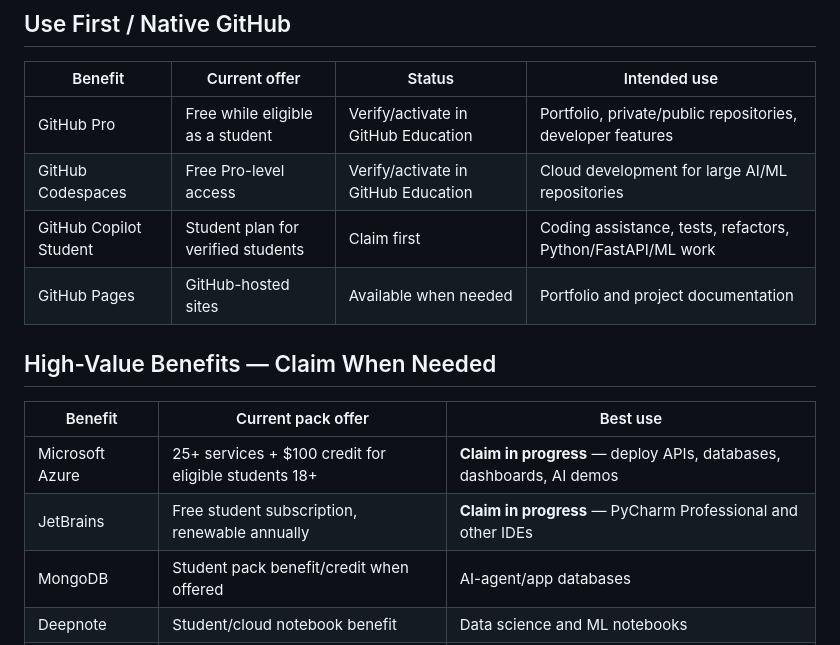
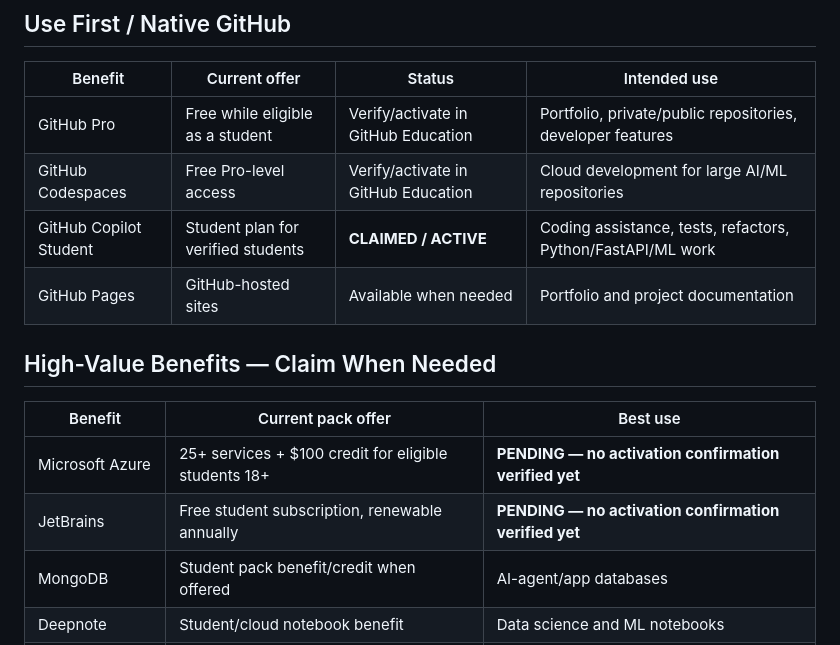
Before and after one commit to Tirthanand17/Tirthanand17, a Markdown page: STUDENT_PACK.md, the part around the change. GitHub-like rendering.

Commit message:
docs: update verified student benefit claim status

```diff
--- a/STUDENT_PACK.md
+++ b/STUDENT_PACK.md
@@ -10,15 +10,15 @@ This file tracks student benefits that can support my Data Science, Machine Lear
 |---|---|---|---|
 | GitHub Pro | Free while eligible as a student | Verify/activate in GitHub Education | Portfolio, private/public repositories, developer features |
 | GitHub Codespaces | Free Pro-level access | Verify/activate in GitHub Education | Cloud development for large AI/ML repositories |
-| GitHub Copilot Student | Student plan for verified students | Claim first | Coding assistance, tests, refactors, Python/FastAPI/ML work |
+| GitHub Copilot Student | Student plan for verified students | **CLAIMED / ACTIVE** | Coding assistance, tests, refactors, Python/FastAPI/ML work |
 | GitHub Pages | GitHub-hosted sites | Available when needed | Portfolio and project documentation |
 
 ## High-Value Benefits — Claim When Needed
 
 | Benefit | Current pack offer | Best use |
 |---|---|---|
-| Microsoft Azure | 25+ services + $100 credit for eligible students 18+ | **Claim in progress** — deploy APIs, databases, dashboards, AI demos |
-| JetBrains | Free student subscription, renewable annually | **Claim in progress** — PyCharm Professional and other IDEs |
+| Microsoft Azure | 25+ services + $100 credit for eligible students 18+ | **PENDING — no activation confirmation verified yet** |
+| JetBrains | Free student subscription, renewable annually | **PENDING — no activation confirmation verified yet** |
 | MongoDB | Student pack benefit/credit when offered | AI-agent/app databases |
 | Deepnote | Student/cloud notebook benefit | Data science and ML notebooks |
 | Heroku | $13/month credit for 24 months | Easy Python/FastAPI/Django deployment |
```
